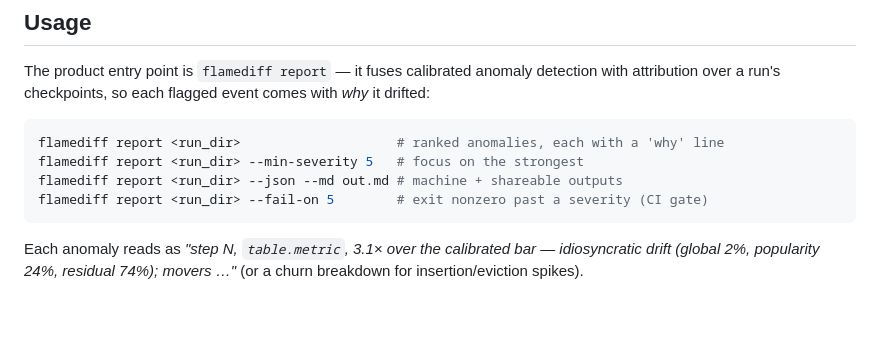
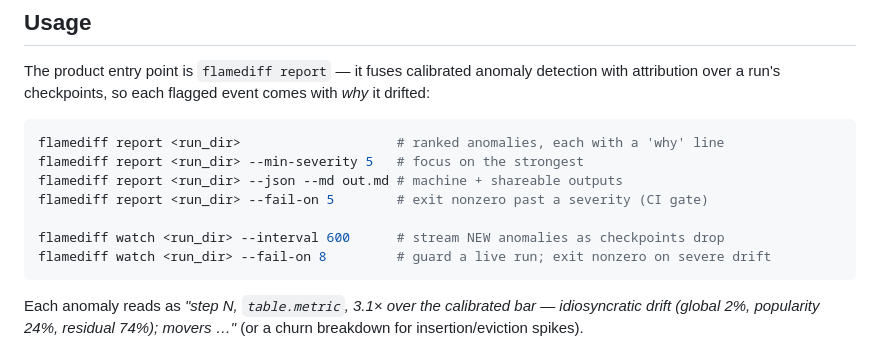
Before and after one commit to neelvad/flamediff, a Markdown page: README.md, the part around the change. GitHub-like rendering; blank space fills up the shorter version.

Commit message:
Docs: flamediff watch is built (incremental streaming + guard)
Co-Authored-By: Claude Opus 4.8 <noreply@anthropic.com>

````diff
--- a/README.md
+++ b/README.md
@@ -29,6 +29,9 @@ flamediff report <run_dir>                    # ranked anomalies, each with a 'w
 flamediff report <run_dir> --min-severity 5   # focus on the strongest
 flamediff report <run_dir> --json --md out.md # machine + shareable outputs
 flamediff report <run_dir> --fail-on 5        # exit nonzero past a severity (CI gate)
+
+flamediff watch <run_dir> --interval 600      # stream NEW anomalies as checkpoints drop
+flamediff watch <run_dir> --fail-on 8         # guard a live run; exit nonzero on severe drift
 ```
 
 Each anomaly reads as *"step N, `table.metric`, 3.1× over the calibrated bar — idiosyncratic
````
Also changed, not shown: ARCHITECTURE.md (+7 -2 lines).
